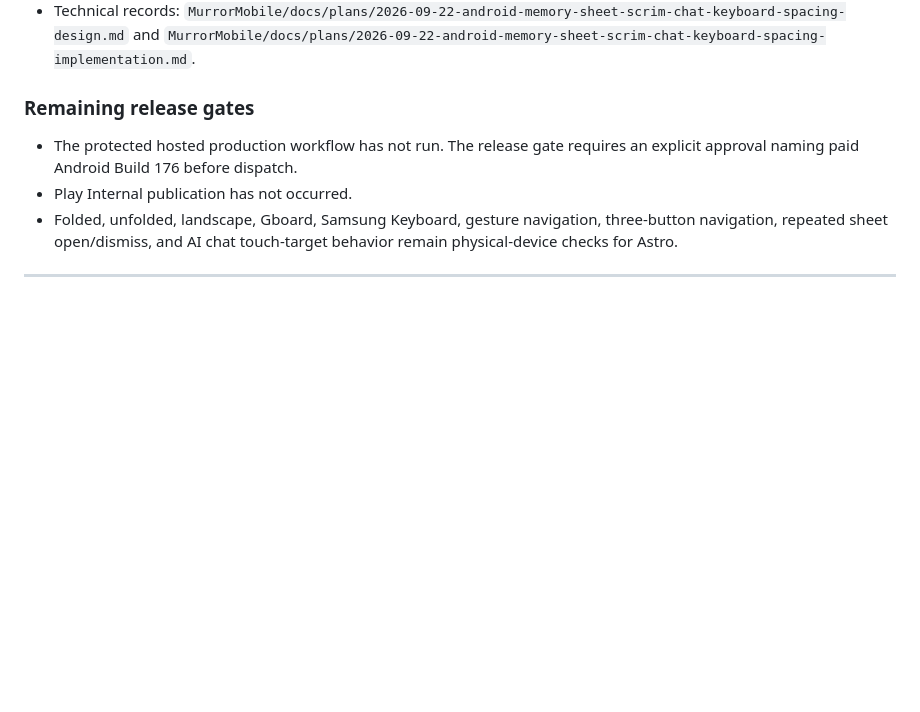
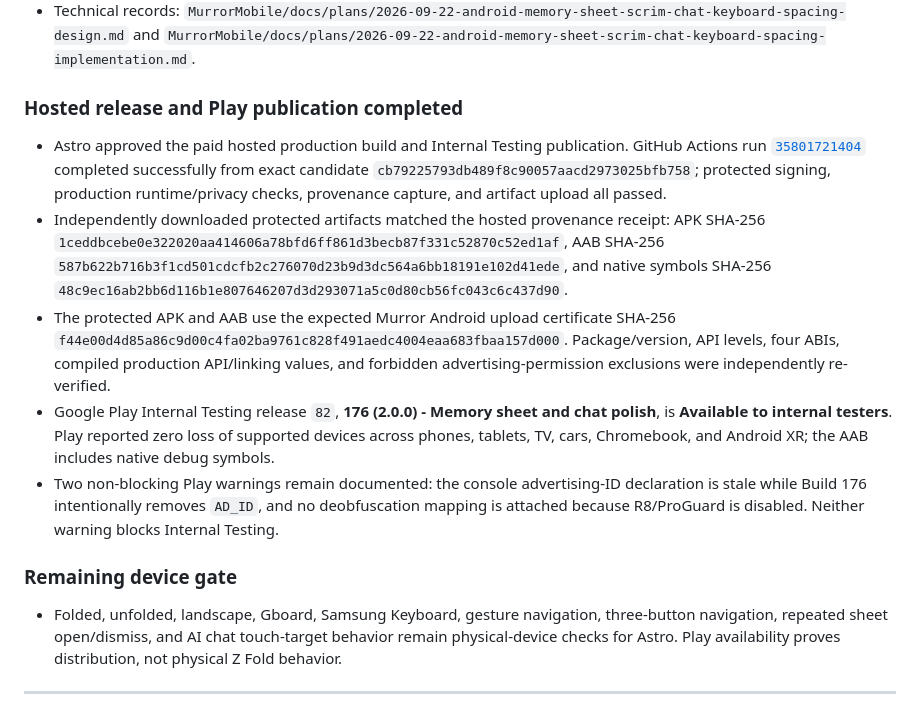
Before and after one commit to Murror/MurrorAstro, a Markdown page: PROGRESS.md, the part around the change. GitHub-like rendering; blank space fills up the shorter version.

Commit message:
docs(progress): record Build 176 publication

```diff
--- a/PROGRESS.md
+++ b/PROGRESS.md
@@ -20,11 +20,17 @@ Driver: Astro - physical Android feedback on the memory detail sheet, add-memory
 - The local artifacts use the self-signed certificate `fac61745dc0903786fb9ede62a962b399f7348f0bb6f899b8332667591033b9c`. They prove compilation and packaging only and are not the protected Play upload artifacts.
 - Technical records: `MurrorMobile/docs/plans/2026-09-22-android-memory-sheet-scrim-chat-keyboard-spacing-design.md` and `MurrorMobile/docs/plans/2026-09-22-android-memory-sheet-scrim-chat-keyboard-spacing-implementation.md`.
 
-### Remaining release gates
+### Hosted release and Play publication completed
 
-- The protected hosted production workflow has not run. The release gate requires an explicit approval naming paid Android Build 176 before dispatch.
-- Play Internal publication has not occurred.
-- Folded, unfolded, landscape, Gboard, Samsung Keyboard, gesture navigation, three-button navigation, repeated sheet open/dismiss, and AI chat touch-target behavior remain physical-device checks for Astro.
+- Astro approved the paid hosted production build and Internal Testing publication. GitHub Actions run [`35801721404`](https://github.com/Murror/MurrorMobile/actions/runs/35801721404) completed successfully from exact candidate `cb79225793db489f8c90057aacd2973025bfb758`; protected signing, production runtime/privacy checks, provenance capture, and artifact upload all passed.
+- Independently downloaded protected artifacts matched the hosted provenance receipt: APK SHA-256 `1ceddbcebe0e322020aa414606a78bfd6ff861d3becb87f331c52870c52ed1af`, AAB SHA-256 `587b622b716b3f1cd501cdcfb2c276070d23b9d3dc564a6bb18191e102d41ede`, and native symbols SHA-256 `48c9ec16ab2bb6d116b1e807646207d3d293071a5c0d80cb56fc043c6c437d90`.
+- The protected APK and AAB use the expected Murror Android upload certificate SHA-256 `f44e00d4d85a86c9d00c4fa02ba9761c828f491aedc4004eaa683fbaa157d000`. Package/version, API levels, four ABIs, compiled production API/linking values, and forbidden advertising-permission exclusions were independently re-verified.
+- Google Play Internal Testing release `82`, **176 (2.0.0) - Memory sheet and chat polish**, is **Available to internal testers**. Play reported zero loss of supported devices across phones, tablets, TV, cars, Chromebook, and Android XR; the AAB includes native debug symbols.
+- Two non-blocking Play warnings remain documented: the console advertising-ID declaration is stale while Build 176 intentionally removes `AD_ID`, and no deobfuscation mapping is attached because R8/ProGuard is disabled. Neither warning blocks Internal Testing.
+
+### Remaining device gate
+
+- Folded, unfolded, landscape, Gboard, Samsung Keyboard, gesture navigation, three-button navigation, repeated sheet open/dismiss, and AI chat touch-target behavior remain physical-device checks for Astro. Play availability proves distribution, not physical Z Fold behavior.
 
 ---
 
```
